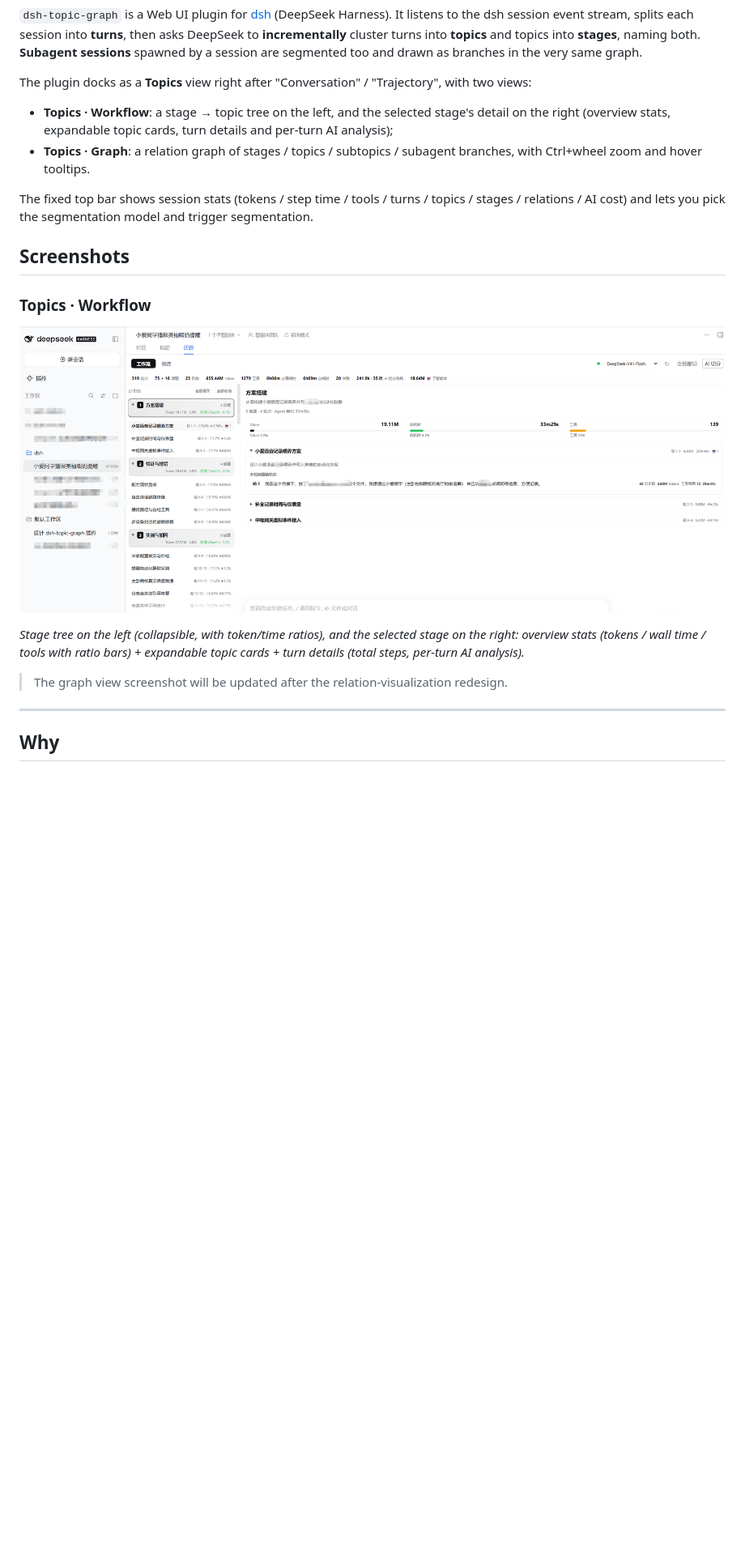
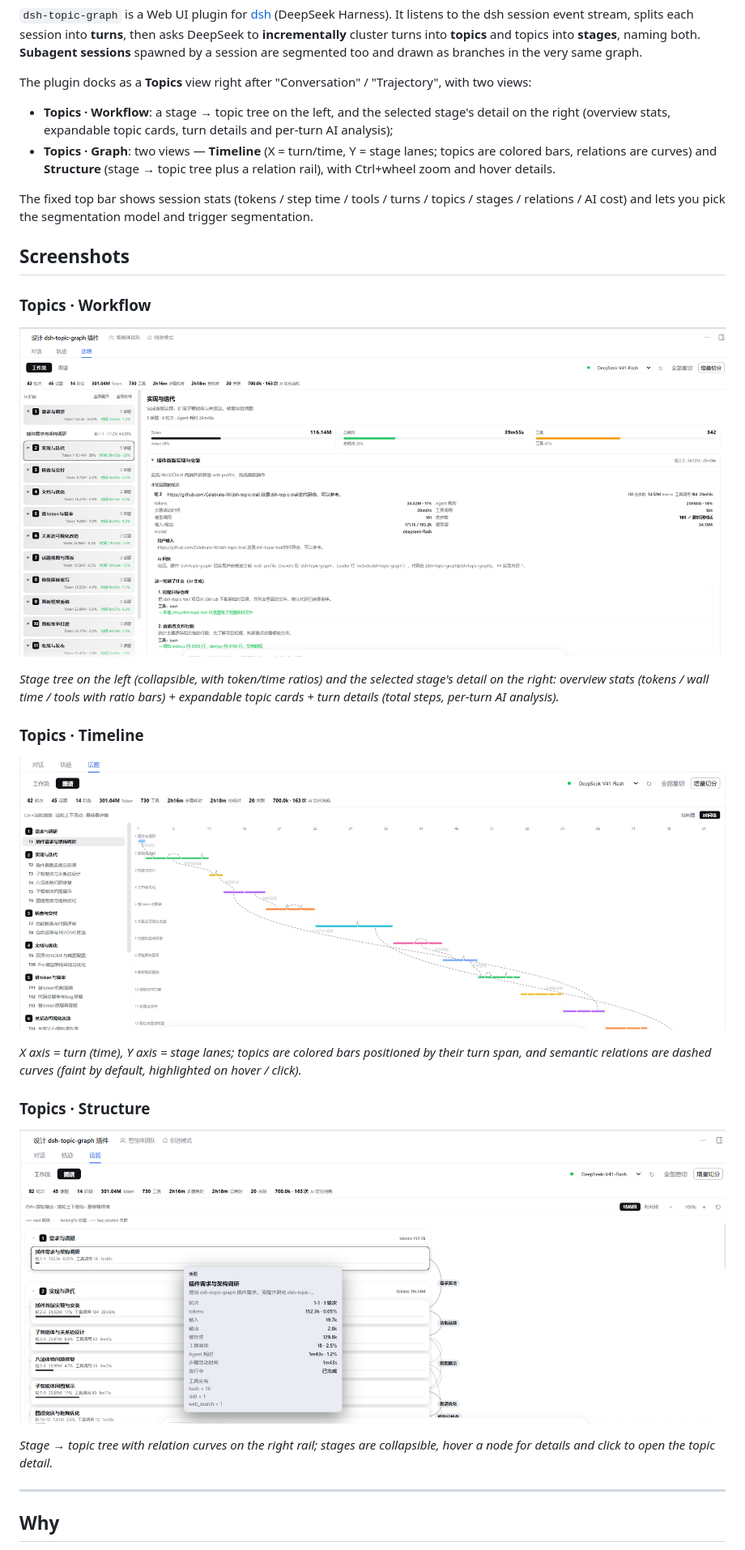
Before and after one commit to hagen666/dsh-topic-graph, a Markdown page: README.en.md, the part around one of its changes. Shown at 81% size. Rendered like a GitHub page; pictures changed too: assets/screenshot-structure.png (added), assets/screenshot-timeline.png (added), assets/screenshot-topics.png (deleted); blank space fills up the shorter version.

```diff
--- a/README.en.md
+++ b/README.en.md
@@ -9,7 +9,7 @@
 The plugin docks as a **Topics** view right after "Conversation" / "Trajectory", with two views:
 
 - **Topics · Workflow**: a stage → topic tree on the left, and the selected stage's detail on the right (overview stats, expandable topic cards, turn details and per-turn AI analysis);
-- **Topics · Graph**: a relation graph of stages / topics / subtopics / subagent branches, with Ctrl+wheel zoom and hover tooltips.
+- **Topics · Graph**: two views — **Timeline** (X = turn/time, Y = stage lanes; topics are colored bars, relations are curves) and **Structure** (stage → topic tree plus a relation rail), with Ctrl+wheel zoom and hover details.
 
 The fixed top bar shows session stats (tokens / step time / tools / turns / topics / stages / relations / AI cost) and lets you pick the segmentation model and trigger segmentation.
 
@@ -17,11 +17,21 @@ The fixed top bar shows session stats (tokens / step time / tools / turns / topi
 
 ### Topics · Workflow
 
-![Topics · Workflow](assets/screenshot-topics.png)
+![Topics · Workflow](assets/screenshot-workflow.png)
 
-*Stage tree on the left (collapsible, with token/time ratios), and the selected stage on the right: overview stats (tokens / wall time / tools with ratio bars) + expandable topic cards + turn details (total steps, per-turn AI analysis).*
+*Stage tree on the left (collapsible, with token/time ratios) and the selected stage's detail on the right: overview stats (tokens / wall time / tools with ratio bars) + expandable topic cards + turn details (total steps, per-turn AI analysis).*
 
-> The graph view screenshot will be updated after the relation-visualization redesign.
+### Topics · Timeline
+
+![Topics · Timeline](assets/screenshot-timeline.png)
+
+*X axis = turn (time), Y axis = stage lanes; topics are colored bars positioned by their turn span, and semantic relations are dashed curves (faint by default, highlighted on hover / click).*
+
+### Topics · Structure
+
+![Topics · Structure](assets/screenshot-structure.png)
+
+*Stage → topic tree with relation curves on the right rail; stages are collapsible, hover a node for details and click to open the topic detail.*
 
 ---
 
```
Also changed, not shown: other parts of README.en.md (+17 -2 lines), README.md (+31 -6 lines), 3 other files.
